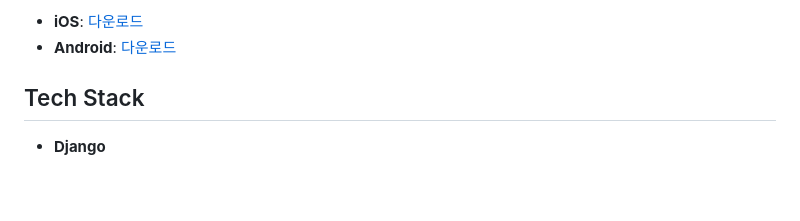
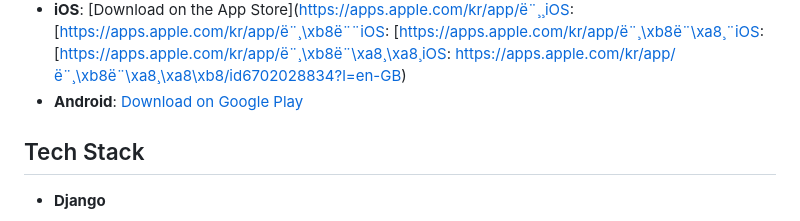
Before and after one commit to Keun-Lemur/murmur, a Markdown page: README.md, the part around one of its changes. Drawn GitHub-style; blank space fills up the shorter version.

```diff
--- a/README.md
+++ b/README.md
@@ -8,6 +6,6 @@
 
-- **iOS**: [다운로드](https://apps.apple.com/kr/app/머머/id6702028834?l=en-GB)
-- **Android**: [다운로드](https://play.google.com/store/apps/details?id=com.concrete.JaegaebalNew)
+- **iOS**: [Download on the App Store](https://apps.apple.com/kr/app/ë¨¸¸iOS: [https://apps.apple.com/kr/app/ë¨¸\xb8ë¨¨iOS: [https://apps.apple.com/kr/app/ë¨¸\xb8ë¨\xa8¸¨iOS: [https://apps.apple.com/kr/app/ë¨¸\xb8ë¨\xa8¸\xa8¸iOS: https://apps.apple.com/kr/app/ë¨¸\xb8ë¨\xa8¸\xa8\xb8/id6702028834?l=en-GB)
+- **Android**: [Download on Google Play](https://play.google.com/store/apps/details?id=com.concrete.JaegaebalNew)
 
 ## Tech Stack
 
```
Also changed, not shown: other parts of README.md (+1 -3 lines).
